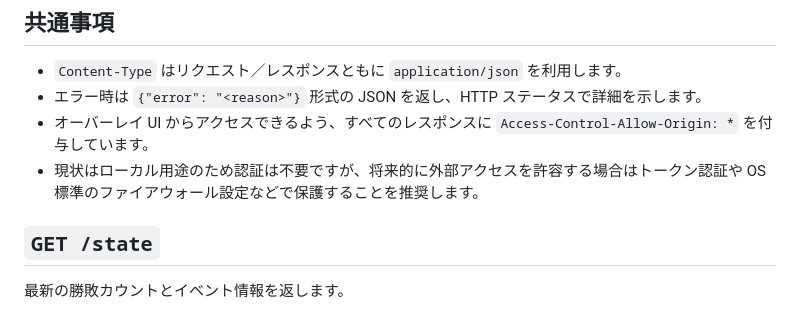
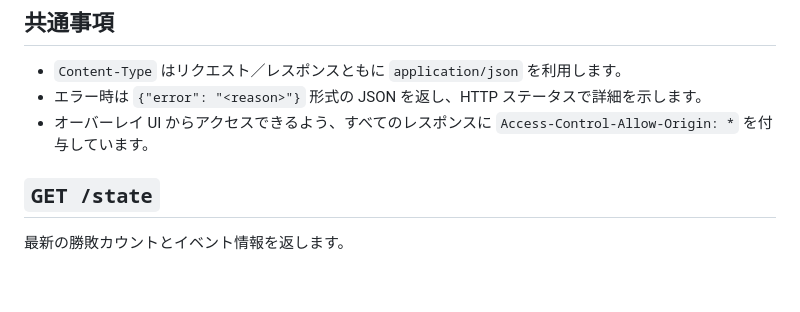
Before and after one commit to ow-utils/ow2-victory-counter, a Markdown page: docs/specs/api.md, the part around the change. GitHub-like rendering; blank space fills up the shorter version.

```diff
--- a/docs/api.md
+++ b/docs/specs/api.md
@@ -8,7 +8,6 @@
 - `Content-Type` はリクエスト／レスポンスともに `application/json` を利用します。
 - エラー時は `{"error": "<reason>"}` 形式の JSON を返し、HTTP ステータスで詳細を示します。
 - オーバーレイ UI からアクセスできるよう、すべてのレスポンスに `Access-Control-Allow-Origin: *` を付与しています。
-- 現状はローカル用途のため認証は不要ですが、将来的に外部アクセスを許容する場合はトークン認証や OS 標準のファイアウォール設定などで保護することを推奨します。
 
 ## `GET /state`
 
```
Also changed, not shown: docs/plans/initial_plan.md (renamed from docs/00初期構想.md, +3 -3 lines), docs/specs/obs_integration.md (renamed from docs/obs_integration.md).
